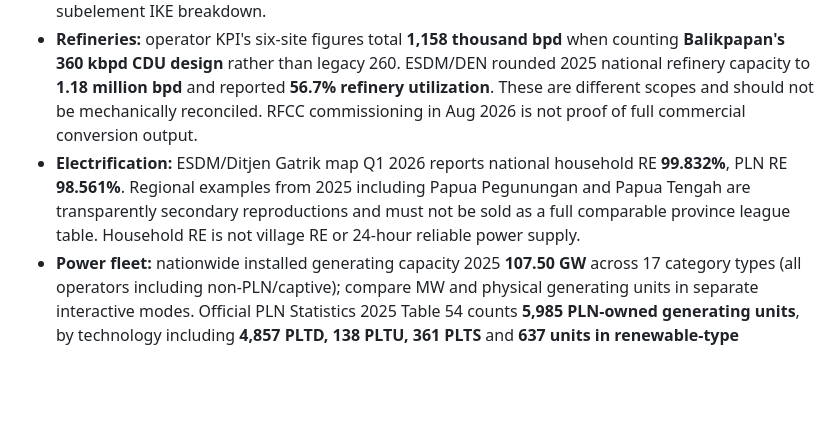
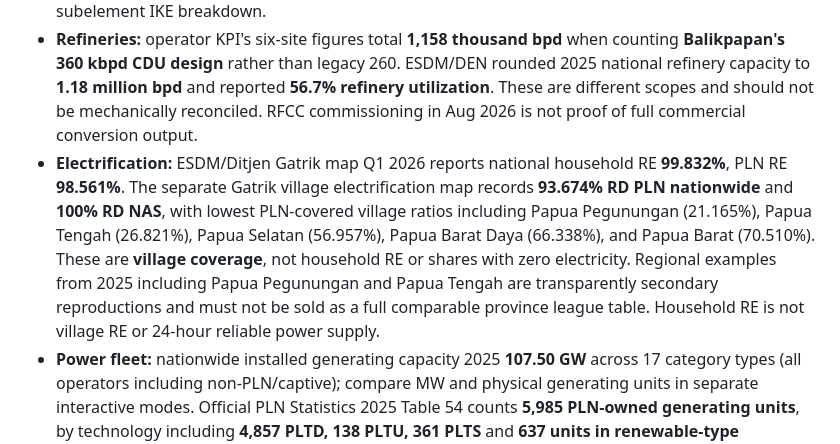
Before and after one commit to hananakhmad1991-stack/strategic-latitude-intelligence, a Markdown page: README.md, the part around the change. Drawn GitHub-style; blank space fills up the shorter version.

Commit message:
Document official Q1 2026 lowest PLN-village coverage provinces distinct from household electrification

```diff
--- a/README.md
+++ b/README.md
@@ -43,7 +43,7 @@ Six clickable institutional hubs replace the initial full-page actor cards. Sele
 ## Refinery, electrification, power fleet, Jargas and Energy Security 4A
 - The Energy Security page has an interactive five-tab infrastructure explorer: refinery/RDMP capacity by each of the six KPI units; nationwide household electrification (national and PLN scope) and verified provincial access gaps; nationally installed power-generating MW by 17 technologies; household gas-network historical/project/target distinction; and full official 2025 four-aspect, 16-subelement IKE breakdown.
 - **Refineries:** operator KPI's six-site figures total **1,158 thousand bpd** when counting **Balikpapan's 360 kbpd CDU design** rather than legacy 260. ESDM/DEN rounded 2025 national refinery capacity to **1.18 million bpd** and reported **56.7% refinery utilization**. These are different scopes and should not be mechanically reconciled. RFCC commissioning in Aug 2026 is not proof of full commercial conversion output.
-- **Electrification:** ESDM/Ditjen Gatrik map Q1 2026 reports national household RE **99.832%**, PLN RE **98.561%**. Regional examples from 2025 including Papua Pegunungan and Papua Tengah are transparently secondary reproductions and must not be sold as a full comparable province league table. Household RE is not village RE or 24-hour reliable power supply.
+- **Electrification:** ESDM/Ditjen Gatrik map Q1 2026 reports national household RE **99.832%**, PLN RE **98.561%**. The separate Gatrik village electrification map records **93.674% RD PLN nationwide** and **100% RD NAS**, with lowest PLN-covered village ratios including Papua Pegunungan (21.165%), Papua Tengah (26.821%), Papua Selatan (56.957%), Papua Barat Daya (66.338%), and Papua Barat (70.510%). These are **village coverage**, not household RE or shares with zero electricity. Regional examples from 2025 including Papua Pegunungan and Papua Tengah are transparently secondary reproductions and must not be sold as a full comparable province league table. Household RE is not village RE or 24-hour reliable power supply.
 - **Power fleet:** nationwide installed generating capacity 2025 **107.50 GW** across 17 category types (all operators including non-PLN/captive); compare MW and physical generating units in separate interactive modes. Official PLN Statistics 2025 Table 54 counts **5,985 PLN-owned generating units**, by technology including **4,857 PLTD, 138 PLTU, 361 PLTS** and **637 units in renewable-type technologies** (PLTA, PLTM, PLTMH, PLTP, PLTS, PLTB, PLTBM). These are generating *units*, not numbers of stations, and only PLN-owned (NOT the nationwide all-operator unit total). EBTKE's programme total 15.630 GW incorporates a different scope, including 468 MW coal gasification/WHB in the published EBT tabulation.
 - **Jargas:** Ditjen Migas 2025 annual report: **954,307 cumulative built connections** (**703,308 APBN** + **250,999 non-APBN**). The 2025–2026 EPC **115,264 planned connections**, 2026 **160,000 target connections**, and actual delivered 2026 connections must not be added without verifying overlap or implementation.
 - **Official energy-security index:** provisional 2025 DEN/ESDM **7.04 / 10**, with Availability 7.03, Accessibility 7.26, Affordability 7.19 and Acceptability 6.58. Official index uses **4A and weighted methodology**; Strategic Latitude's **Sustainability** is an unscored separate analytical lens, NOT a fifth national index input.
```
